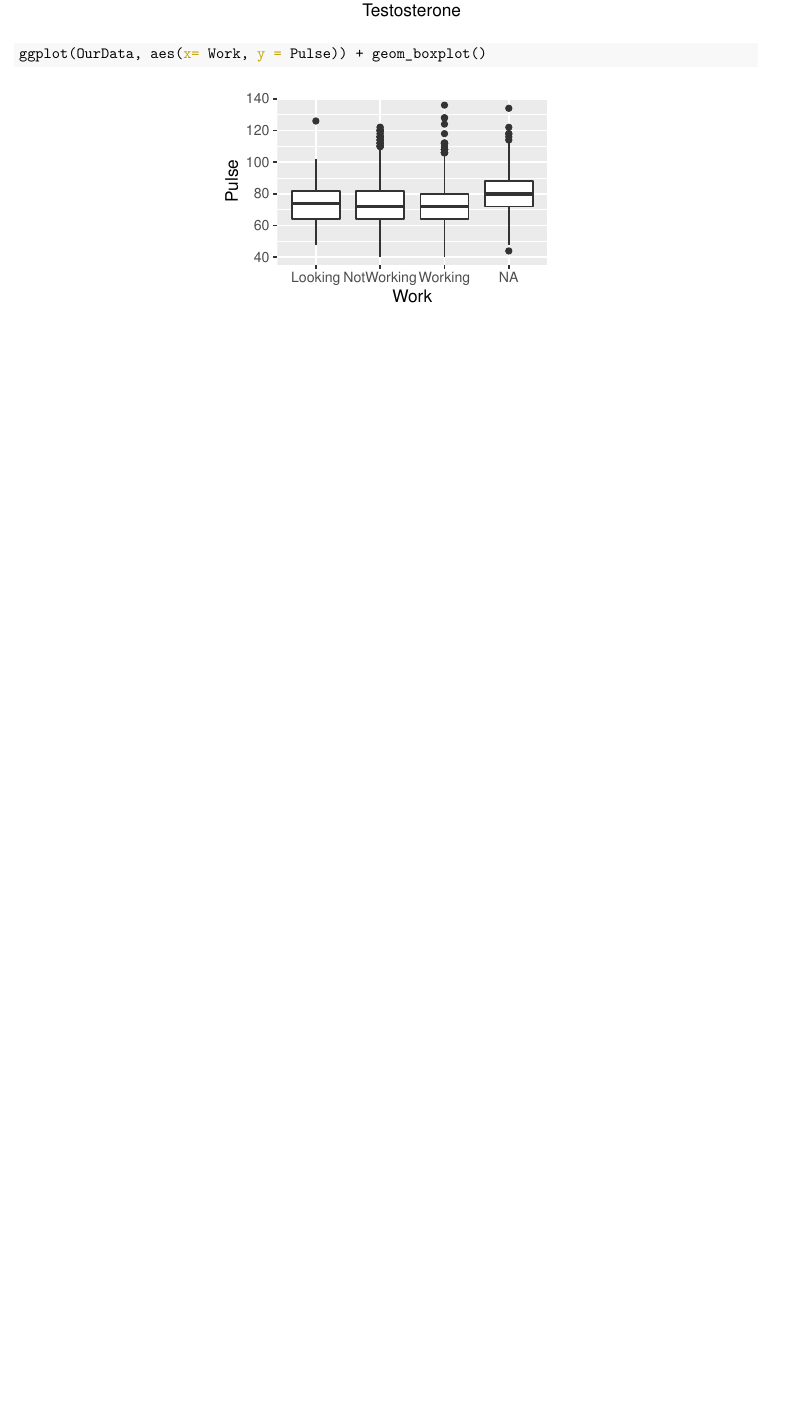
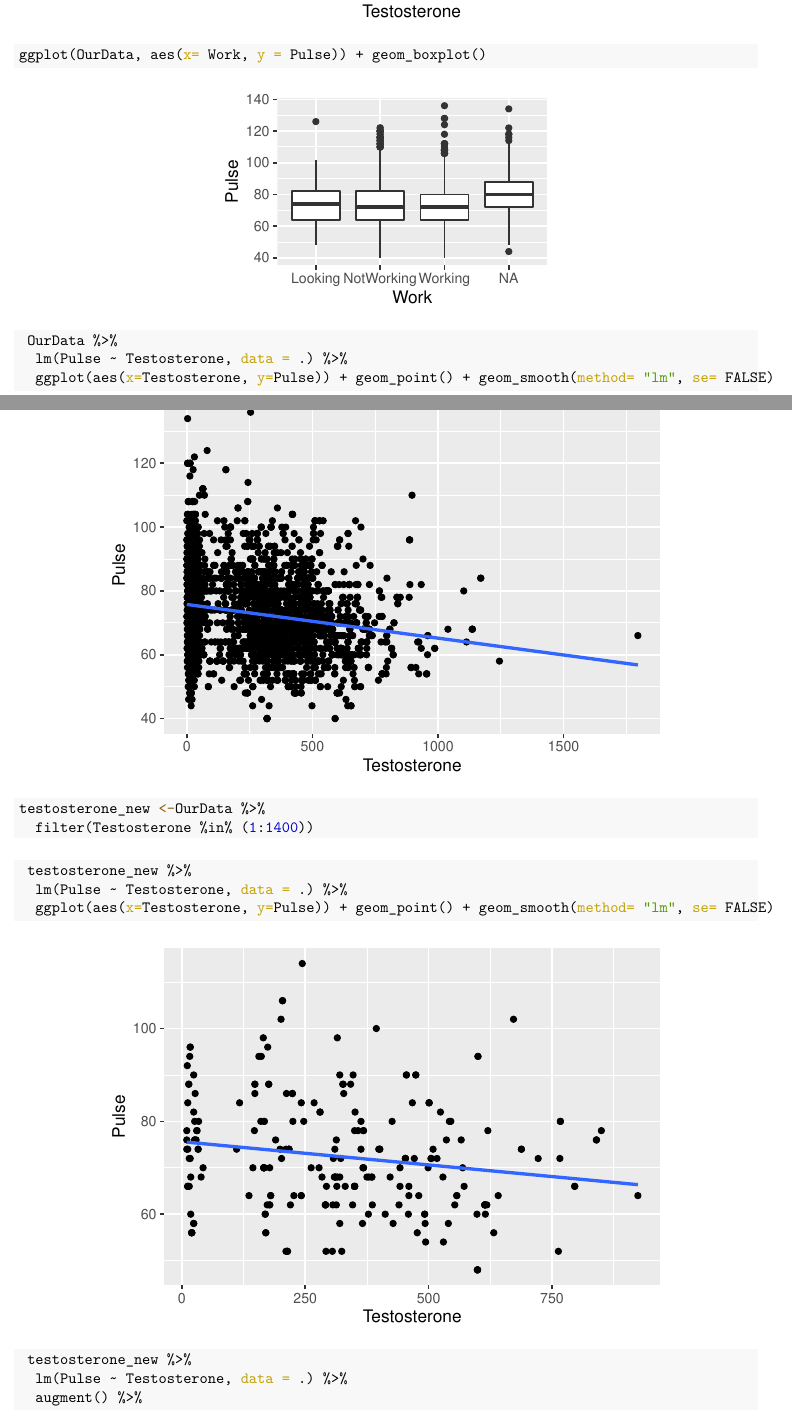
Before and after one commit to scolando/m158-project-sara-ian, an R Markdown document (m158-project1-sara-ian.Rmd): part of page 4 of 4 before the commit and two parts of pages 4 and 5 of 6 after it, the two joined at a grey line, cut so that both start at the same text, the shorter picture padded with empty space. The pictures show the output file m158-project1-sara-ian.pdf that the author committed with the source.

Commit message:
2/17 edits

````diff
--- a/m158-project1-sara-ian.Rmd
+++ b/m158-project1-sara-ian.Rmd
@@ -97,3 +109,22 @@ ggplot(OurData, aes(x= Testosterone, y = SleepTrouble)) + geom_boxplot()
 ggplot(OurData, aes(x= Work, y = Pulse)) + geom_boxplot()
 ```
 
+```{r}
+ OurData %>%
+  lm(Pulse ~ Testosterone, data = .) %>%
+  ggplot(aes(x=Testosterone, y=Pulse)) + geom_point() + geom_smooth(method= "lm", se= FALSE)
+```
+```{r}
+testosterone_new <-OurData %>%
+  filter(Testosterone %in% (1:1400))
+```
+
+```{r}
+ testosterone_new %>%
+  lm(Pulse ~ Testosterone, data = .) %>%
+  ggplot(aes(x=Testosterone, y=Pulse)) + geom_point() + geom_smooth(method= "lm", se= FALSE)
+```
+```{r}
+ testosterone_new %>%
+  lm(Pulse ~ Testosterone, data = .) %>%
+  augment() %>%
````
Also changed, not shown: m158-project1-sara-ian.pdf, m158-project1-sara-ian.Rmd (18 more changed lines).
